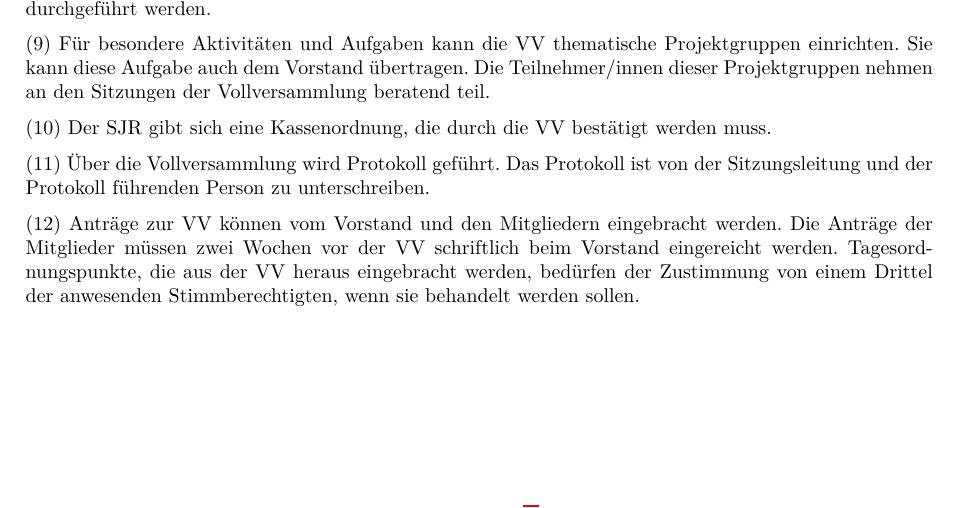
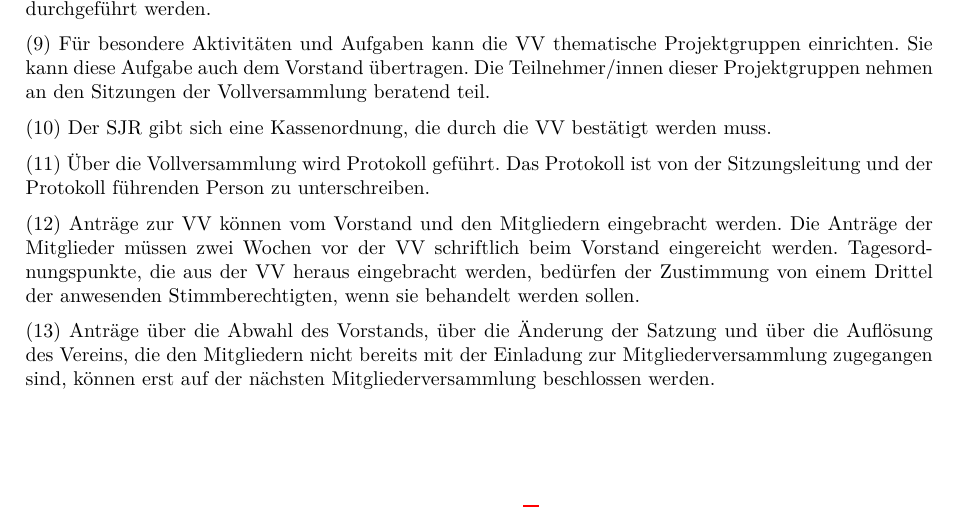
Before and after one commit to sjrol/Satzung, a LaTeX document (Satzung.tex): part of page 3 of 5, cut so that both start at the same text. Compiled offline with pdfLaTeX; an older LaTeX class or package is replaced by its successor.

Commit message:
Änderung Artikel 6 neuer Absatz 13: Bestimmte sehr grundlegende Anträge sollten nur behandelt werden dürfen, wenn diese bereits mit dem Einladungsschreiben bekannt gemacht worden sind.

```diff
--- a/Satzung.tex
+++ b/Satzung.tex
@@ -112,6 +112,8 @@ Der SJR gibt sich eine Kassenordnung, die durch die VV bestätigt werden muss.
 
 Anträge zur VV können vom Vorstand und den Mitgliedern eingebracht werden. Die Anträge der Mitglieder müssen zwei Wochen vor der VV schriftlich beim Vorstand eingereicht werden. Tagesordnungspunkte, die aus der VV heraus eingebracht werden, bedürfen der Zustimmung von einem Drittel der anwesenden Stimmberechtigten, wenn sie behandelt werden sollen.
 
+Anträge über die Abwahl des Vorstands, über die Änderung der Satzung und über die Auflösung des Vereins, die den Mitgliedern nicht bereits mit der Einladung zur Mitgliederversammlung zugegangen sind, können erst auf der nächsten Mitgliederversammlung beschlossen werden.
+
 \Clause{title=Der Vorstand}
 Der Vorstand im Sinne des §~26~BGB setzt sich zusammen aus der/dem Vorsitzenden, einen bis drei stellvertretenden Vorsitzenden und der/dem Kassenwart/in. Ein Maximum ist anzustreben. Der Vorstand führt die Geschäfte des Vereins im Sinne des §~26~BGB. Hierzu sind jeweils zwei Mitglieder des Vorstandes gemeinsam berechtigt.
 
```
Also changed, not shown: Satzung.pdf.
